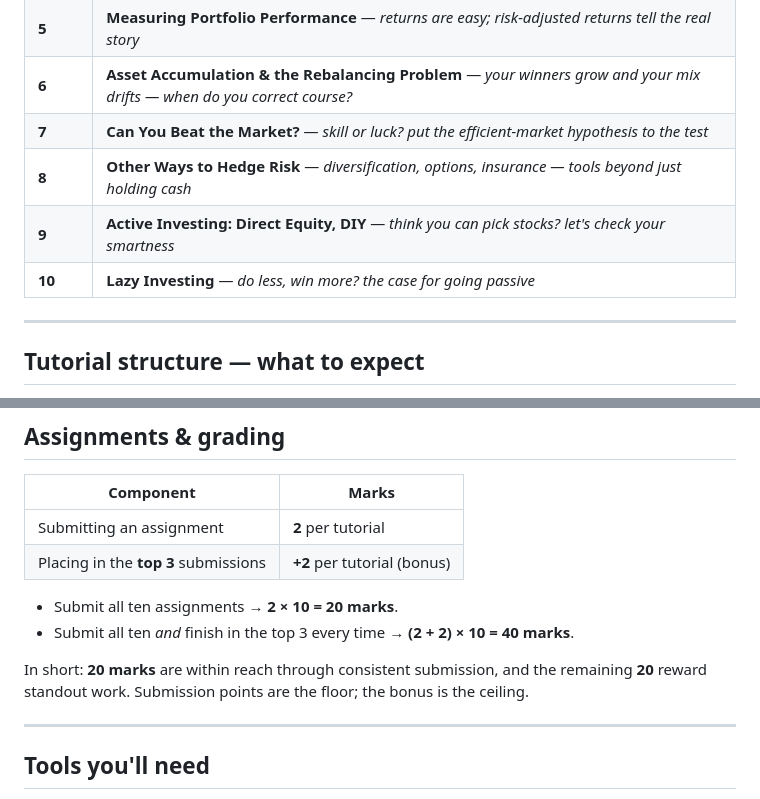
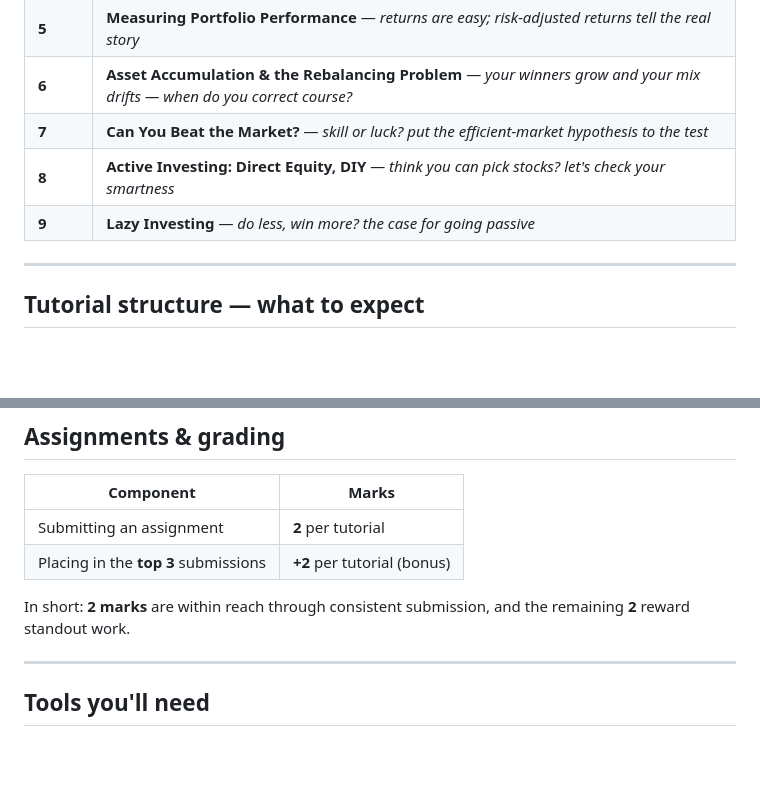
Before and after one commit to abhishekshyp/financial-economics, a Markdown page: README.md, 2 parts joined by grey strips. GitHub-like rendering; blank space fills up the shorter version.

```diff
--- a/README.md
+++ b/README.md
@@ -16,9 +16,8 @@ Ready, set, go! https://abhishekshyp.github.io/financial-economics
 | **5** | **Measuring Portfolio Performance** — *returns are easy; risk-adjusted returns tell the real story* |
 | **6** | **Asset Accumulation & the Rebalancing Problem** — *your winners grow and your mix drifts — when do you correct course?* |
 | **7** | **Can You Beat the Market?** — *skill or luck? put the efficient-market hypothesis to the test* |
-| **8** | **Other Ways to Hedge Risk** — *diversification, options, insurance — tools beyond just holding cash* |
-| **9** | **Active Investing: Direct Equity, DIY** — *think you can pick stocks? let's check your smartness* |
-| **10** | **Lazy Investing** — *do less, win more? the case for going passive* |
+| **8** | **Active Investing: Direct Equity, DIY** — *think you can pick stocks? let's check your smartness* |
+| **9** | **Lazy Investing** — *do less, win more? the case for going passive* |
 
 ---
 
@@ -42,10 +41,7 @@ There are **10 tutorials**, and **each one carries a graded assignment**.
 | Submitting an assignment | **2** per tutorial |
 | Placing in the **top 3** submissions | **+2** per tutorial (bonus) |
 
-- Submit all ten assignments → **2 × 10 = 20 marks**.
-- Submit all ten *and* finish in the top 3 every time → **(2 + 2) × 10 = 40 marks**.
-
-In short: **20 marks** are within reach through consistent submission, and the remaining **20** reward standout work. Submission points are the floor; the bonus is the ceiling.
+In short: **2 marks** are within reach through consistent submission, and the remaining **2** reward standout work.
 
 ---
 
```
